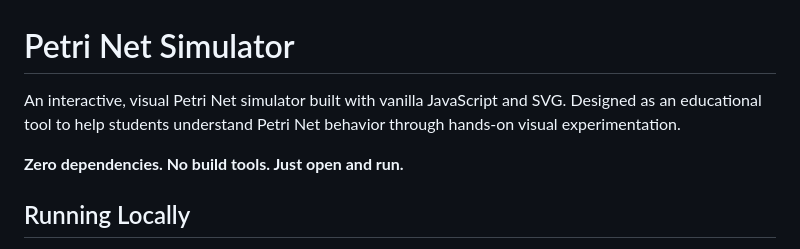
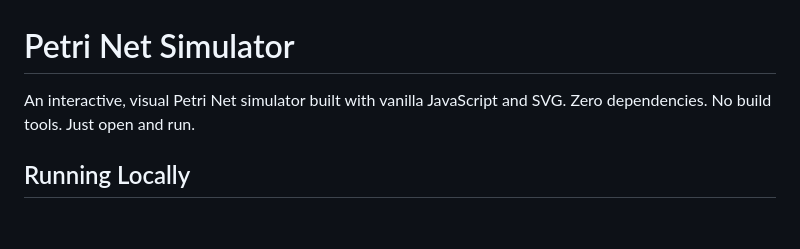
Before and after one commit to heytamjid/petri-net, a Markdown page: README.md, the part around the change. Drawn GitHub-style; blank space fills up the shorter version.

Commit message:
minor readme changes

```diff
--- a/README.md
+++ b/README.md
@@ -1,8 +1,6 @@
 # Petri Net Simulator
 
-An interactive, visual Petri Net simulator built with vanilla JavaScript and SVG. Designed as an educational tool to help students understand Petri Net behavior through hands-on visual experimentation.
-
-**Zero dependencies. No build tools. Just open and run.**
+An interactive, visual Petri Net simulator built with vanilla JavaScript and SVG. Zero dependencies. No build tools. Just open and run.
 
 ## Running Locally
 
```
